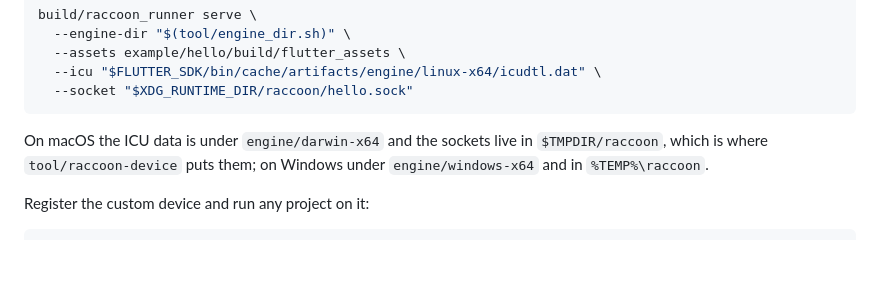
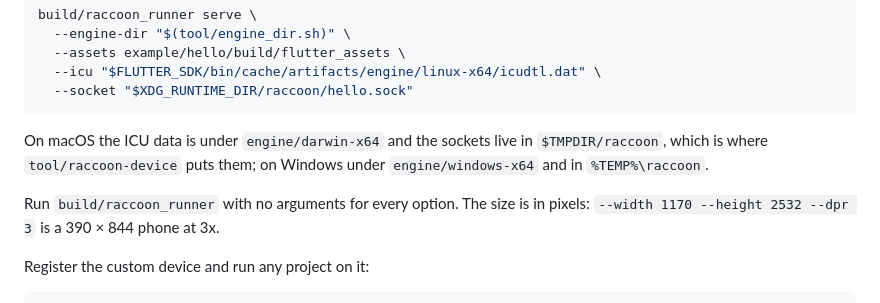
Before and after one commit to SoFluffyOS/raccoon, a Markdown page: native/raccoon_runner/README.md, the part around the change. Rendered like a GitHub page; blank space fills up the shorter version.

Commit message:
docs(runner): say where every option is, and that the size is in pixels
Refs #326

````diff
--- a/native/raccoon_runner/README.md
+++ b/native/raccoon_runner/README.md
@@ -451,6 +451,9 @@ On macOS the ICU data is under `engine/darwin-x64` and the sockets live in
 `$TMPDIR/raccoon`, which is where `tool/raccoon-device` puts them; on
 Windows under `engine/windows-x64` and in `%TEMP%\raccoon`.
 
+Run `build/raccoon_runner` with no arguments for every option. The size is
+in pixels: `--width 1170 --height 2532 --dpr 3` is a 390 × 844 phone at 3x.
+
 Register the custom device and run any project on it:
 
 ```sh
````
